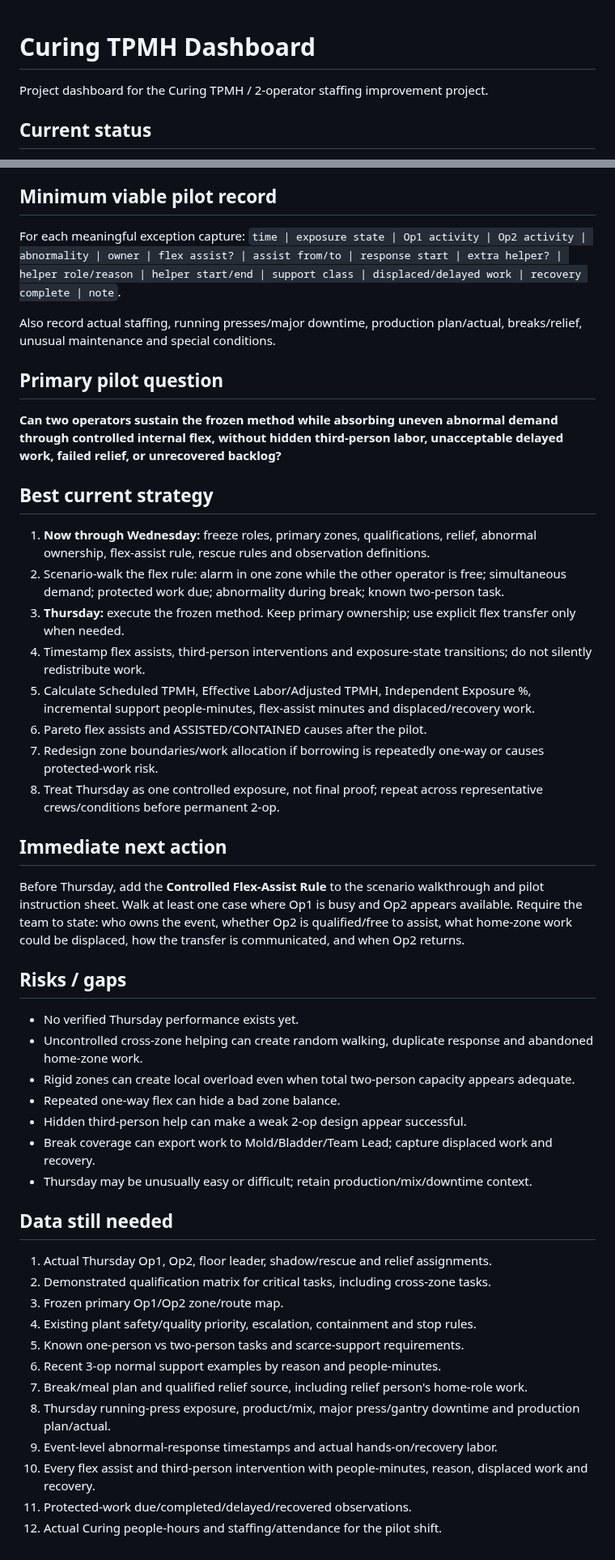
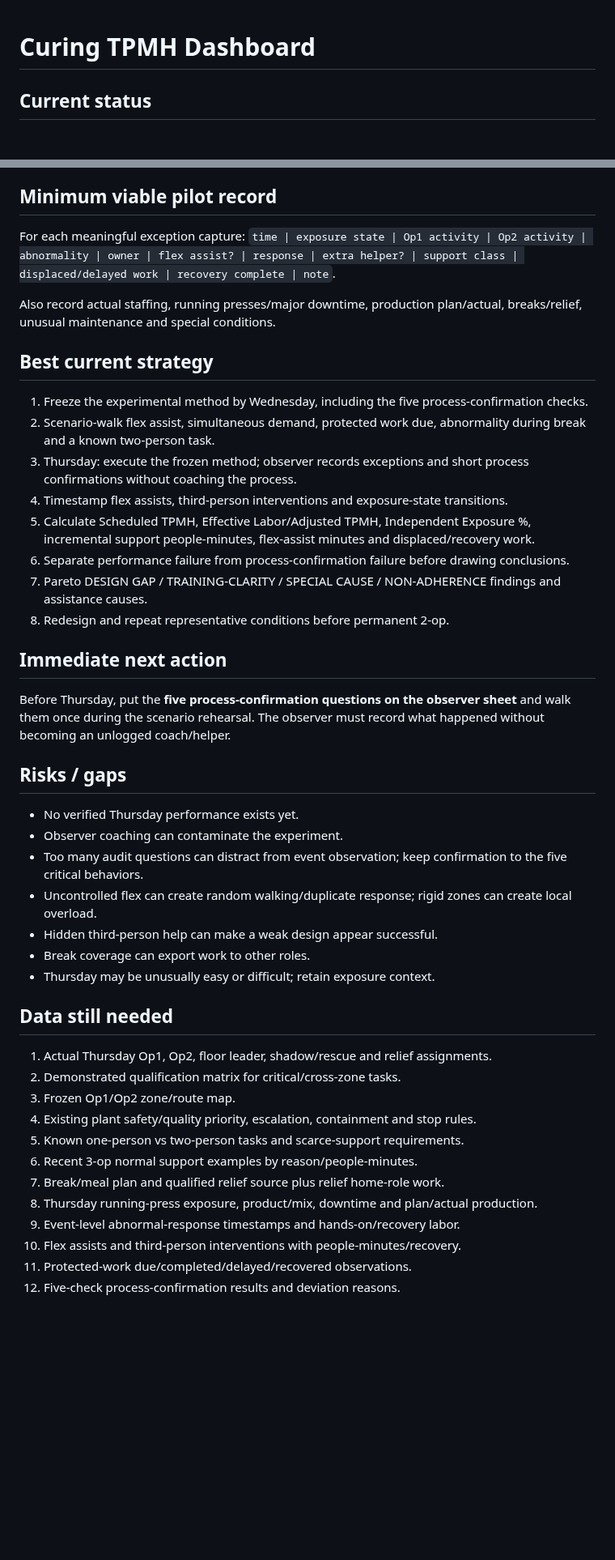
Before and after one commit to nithin1999/Playground, a Markdown page: curing-tpmh-dashboard/README.md, 2 parts joined by grey strips. Shown at 81% size. GitHub-like rendering; blank space fills up the shorter version.

Commit message:
Add pilot process-confirmation standard

```diff
--- a/curing-tpmh-dashboard/README.md
+++ b/curing-tpmh-dashboard/README.md
@@ -1,6 +1,4 @@
 # Curing TPMH Dashboard
-
-Project dashboard for the Curing TPMH / 2-operator staffing improvement project.
 
 ## Current status
 **Pilot scheduled for Thursday, September 24, 2026.** Project is in **pilot-preparation / execution mode**. No 2-operator success or permanent manpower reduction is claimed. Tricycle remains closed after Safety rejection.
@@ -58,44 +45,41 @@ A flex assist between Op1 and Op2 does **not** by itself make the exposure ASSIS
 
 ## Minimum viable pilot record
-For each meaningful exception capture: `time | exposure state | Op1 activity | Op2 activity | abnormality | owner | flex assist? | assist from/to | response start | extra helper? | helper role/reason | helper start/end | support class | displaced/delayed work | recovery complete | note`.
+For each meaningful exception capture: `time | exposure state | Op1 activity | Op2 activity | abnormality | owner | flex assist? | response | extra helper? | support class | displaced/delayed work | recovery complete | note`.
 
 Also record actual staffing, running presses/major downtime, production plan/actual, breaks/relief, unusual maintenance and special conditions.
 
-## Primary pilot question
-**Can two operators sustain the frozen method while absorbing uneven abnormal demand through controlled internal flex, without hidden third-person labor, unacceptable delayed work, failed relief, or unrecovered backlog?**
-
 ## Best current strategy
-1. **Now through Wednesday:** freeze roles, primary zones, qualifications, relief, abnormal ownership, flex-assist rule, rescue rules and observation definitions.
-2. Scenario-walk the flex rule: alarm in one zone while the other operator is free; simultaneous demand; protected work due; abnormality during break; known two-person task.
-3. **Thursday:** execute the frozen method. Keep primary ownership; use explicit flex transfer only when needed.
-4. Timestamp flex assists, third-person interventions and exposure-state transitions; do not silently redistribute work.
+1. Freeze the experimental method by Wednesday, including the five process-confirmation checks.
+2. Scenario-walk flex assist, simultaneous demand, protected work due, abnormality during break and a known two-person task.
+3. Thursday: execute the frozen method; observer records exceptions and short process confirmations without coaching the process.
+4. Timestamp flex assists, third-person interventions and exposure-state transitions.
 5. Calculate Scheduled TPMH, Effective Labor/Adjusted TPMH, Independent Exposure %, incremental support people-minutes, flex-assist minutes and displaced/recovery work.
-6. Pareto flex assists and ASSISTED/CONTAINED causes after the pilot.
-7. Redesign zone boundaries/work allocation if borrowing is repeatedly one-way or causes protected-work risk.
-8. Treat Thursday as one controlled exposure, not final proof; repeat across representative crews/conditions before permanent 2-op.
+6. Separate performance failure from process-confirmation failure before drawing conclusions.
+7. Pareto DESIGN GAP / TRAINING-CLARITY / SPECIAL CAUSE / NON-ADHERENCE findings and assistance causes.
+8. Redesign and repeat representative conditions before permanent 2-op.
 
 ## Immediate next action
-Before Thursday, add the **Controlled Flex-Assist Rule** to the scenario walkthrough and pilot instruction sheet. Walk at least one case where Op1 is busy and Op2 appears available. Require the team to state: who owns the event, whether Op2 is qualified/free to assist, what home-zone work could be displaced, how the transfer is communicated, and when Op2 returns.
+Before Thursday, put the **five process-confirmation questions on the observer sheet** and walk them once during the scenario rehearsal. The observer must record what happened without becoming an unlogged coach/helper.
 
 ## Risks / gaps
 - No verified Thursday performance exists yet.
-- Uncontrolled cross-zone helping can create random walking, duplicate response and abandoned home-zone work.
-- Rigid zones can create local overload even when total two-person capacity appears adequate.
-- Repeated one-way flex can hide a bad zone balance.
-- Hidden third-person help can make a weak 2-op design appear successful.
-- Break coverage can export work to Mold/Bladder/Team Lead; capture displaced work and recovery.
-- Thursday may be unusually easy or difficult; retain production/mix/downtime context.
+- Observer coaching can contaminate the experiment.
+- Too many audit questions can distract from event observation; keep confirmation to the five critical behaviors.
+- Uncontrolled flex can create random walking/duplicate response; rigid zones can create local overload.
+- Hidden third-person help can make a weak design appear successful.
+- Break coverage can export work to other roles.
+- Thursday may be unusually easy or difficult; retain exposure context.
 
 ## Data still needed
 1. Actual Thursday Op1, Op2, floor leader, shadow/rescue and relief assignments.
-2. Demonstrated qualification matrix for critical tasks, including cross-zone tasks.
-3. Frozen primary Op1/Op2 zone/route map.
+2. Demonstrated qualification matrix for critical/cross-zone tasks.
+3. Frozen Op1/Op2 zone/route map.
 4. Existing plant safety/quality priority, escalation, containment and stop rules.
 5. Known one-person vs two-person tasks and scarce-support requirements.
-6. Recent 3-op normal support examples by reason and people-minutes.
-7. Break/meal plan and qualified relief source, including relief person's home-role work.
-8. Thursday running-press exposure, product/mix, major press/gantry downtime and production plan/actual.
-9. Event-level abnormal-response timestamps and actual hands-on/recovery labor.
-10. Every flex assist and third-person intervention with people-minutes, reason, displaced work and recovery.
+6. Recent 3-op normal support examples by reason/people-minutes.
+7. Break/meal plan and qualified relief source plus relief home-role work.
+8. Thursday running-press exposure, product/mix, downtime and plan/actual production.
+9. Event-level abnormal-response timestamps and hands-on/recovery labor.
+10. Flex assists and third-person interventions with people-minutes/recovery.
 11. Protected-work due/completed/delayed/recovered observations.
-12. Actual Curing people-hours and staffing/attendance for the pilot shift.
+12. Five-check process-confirmation results and deviation reasons.
```
Also changed, not shown: other parts of curing-tpmh-dashboard/README.md (+16 -27 lines).
